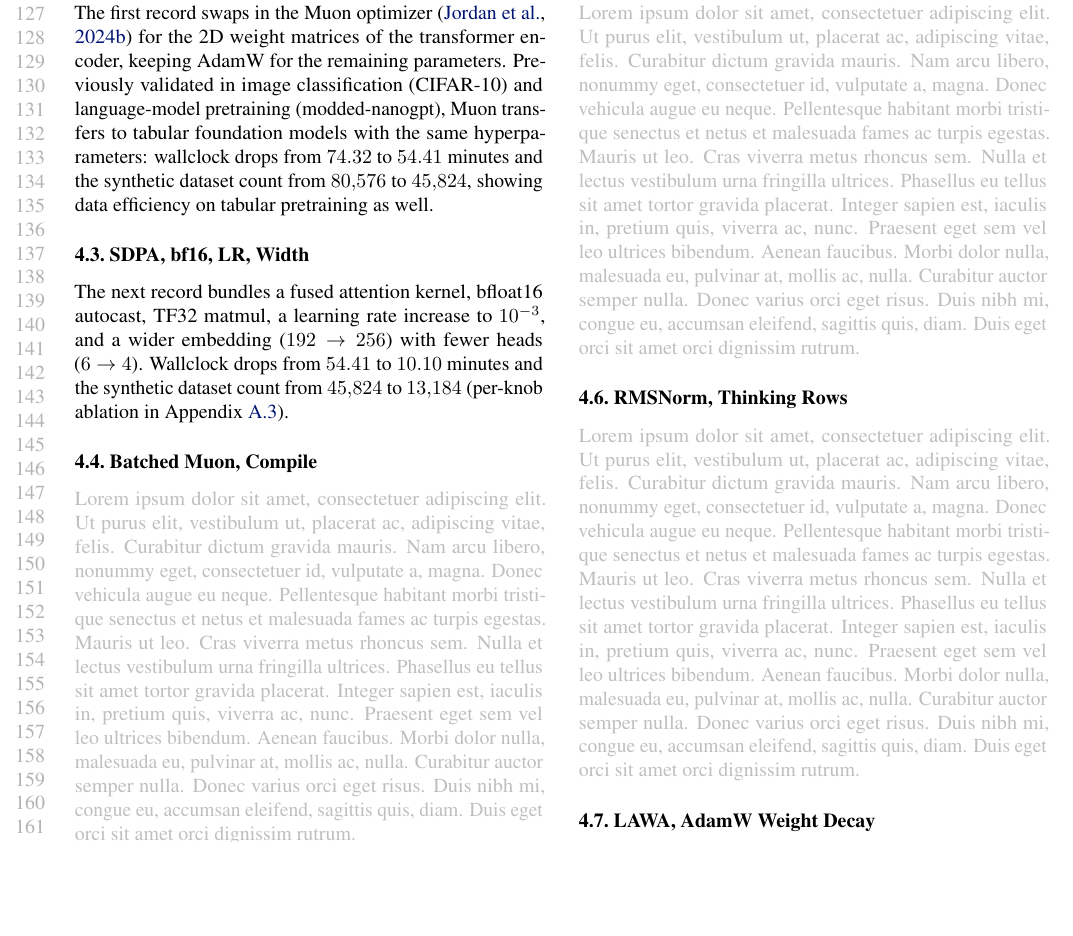
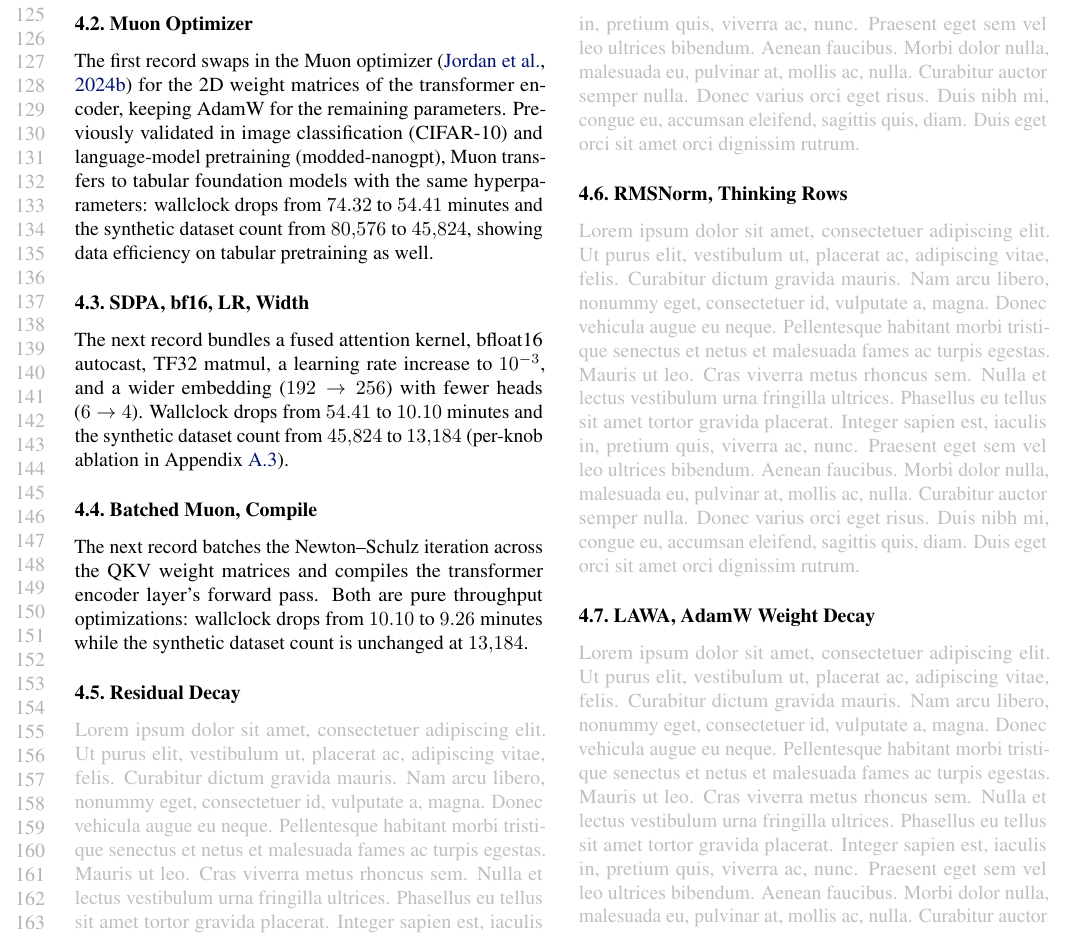
Before and after one commit to borawhocodess/modded-nanotabpfn, a LaTeX paper (main.tex): part of page 3 of 7, cut at the place of the change, the shorter picture padded with empty space. Compiled offline with pdfLaTeX.

Commit message:
initial batchedmuon

```diff
--- a/main.tex
+++ b/main.tex
@@ -273,7 +273,8 @@ The next record bundles a fused attention kernel, bfloat16 autocast, TF32 matmul
 Wallclock drops from $54.41$ to $10.10$ minutes and the synthetic dataset count from $45{,}824$ to $13{,}184$ (per-knob ablation in Appendix~\ref{app:records}).
 
 \subsection{Batched Muon, Compile}
-\lipsum[1]
+The next record batches the Newton--Schulz iteration across the QKV weight matrices and compiles the transformer encoder layer's forward pass.
+Both are pure throughput optimizations: wallclock drops from $10.10$ to $9.26$ minutes while the synthetic dataset count is unchanged at $13{,}184$.
 
 \subsection{Residual Decay}
 \lipsum[1]
```
Also changed, not shown: main.tex (4 more changed lines).
